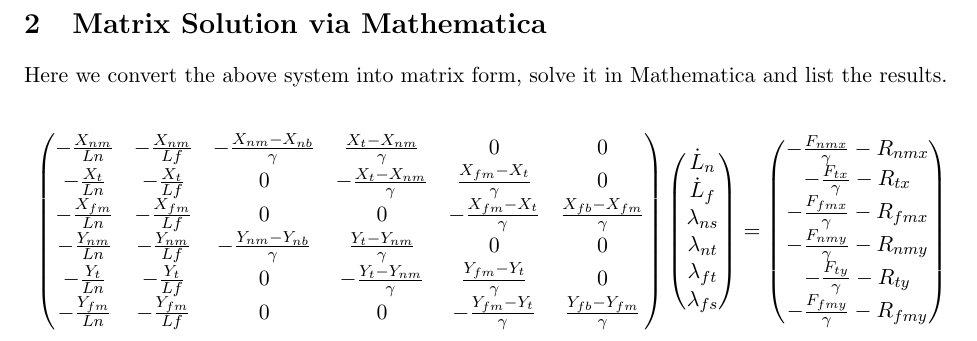
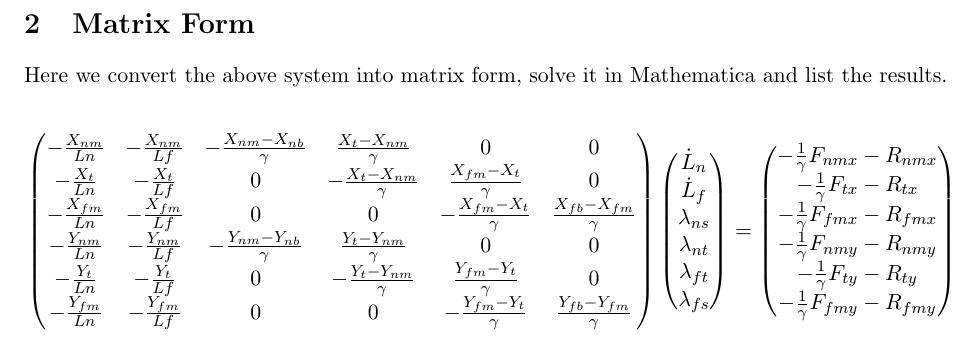
Before and after one commit to elliotc12/dynein_walk, a LaTeX document (latex/paper.tex): part of page 5 of 6, cut at the place of the change. Compiled offline with pdfLaTeX.

```diff
--- a/latex/paper.tex
+++ b/latex/paper.tex
@@ -202,7 +202,7 @@
 
 \onecolumn
 
-\section{Matrix Solution via Mathematica}
+\section{Matrix Form}
 Here we convert the above system into matrix form, solve it in Mathematica and list the results.
 
 \[
@@ -230,12 +230,12 @@
 \end{pmatrix}
 =
 \begin{pmatrix}
-  -\frac{F_{nmx}}{\gamma} - R_{nmx}\\
-  -\frac{F_{tx}}{\gamma} - R_{tx}\\
-  -\frac{F_{fmx}}{\gamma} - R_{fmx}\\
-  -\frac{F_{nmy}}{\gamma} - R_{nmy}\\
-  -\frac{F_{ty}}{\gamma} - R_{ty}\\
-  -\frac{F_{fmy}}{\gamma} - R_{fmy}\\
+  -\frac{1}{\gamma}F_{nmx} - R_{nmx}\\
+  -\frac{1}{\gamma}F_{tx}  - R_{tx}\\
+  -\frac{1}{\gamma}F_{fmx} - R_{fmx}\\
+  -\frac{1}{\gamma}F_{nmy} - R_{nmy}\\
+  -\frac{1}{\gamma}F_{ty}  - R_{ty}\\
+  -\frac{1}{\gamma}F_{fmy} - R_{fmy}\\
 \end{pmatrix}
 \]
 
```
Also changed, not shown: 1 other file.
